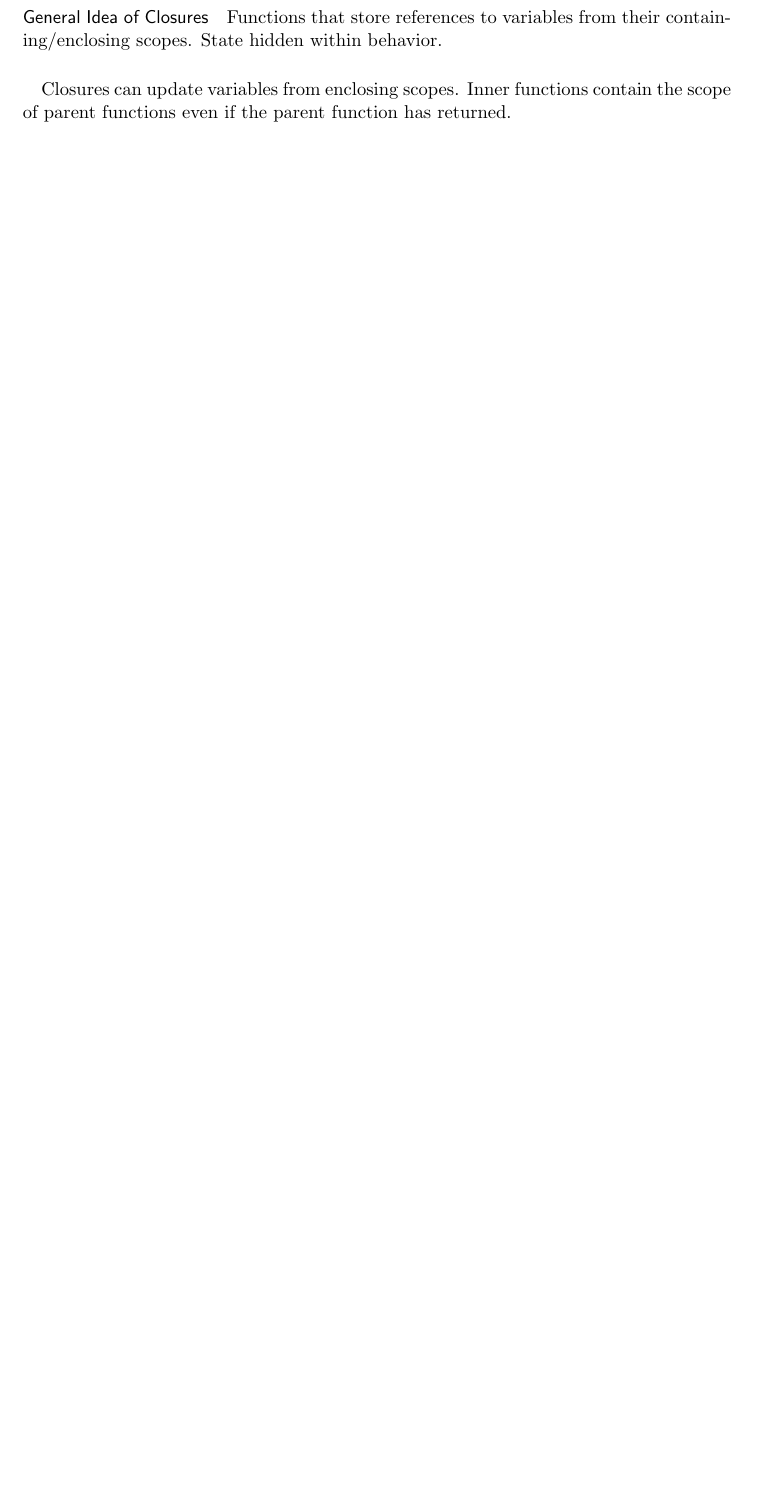
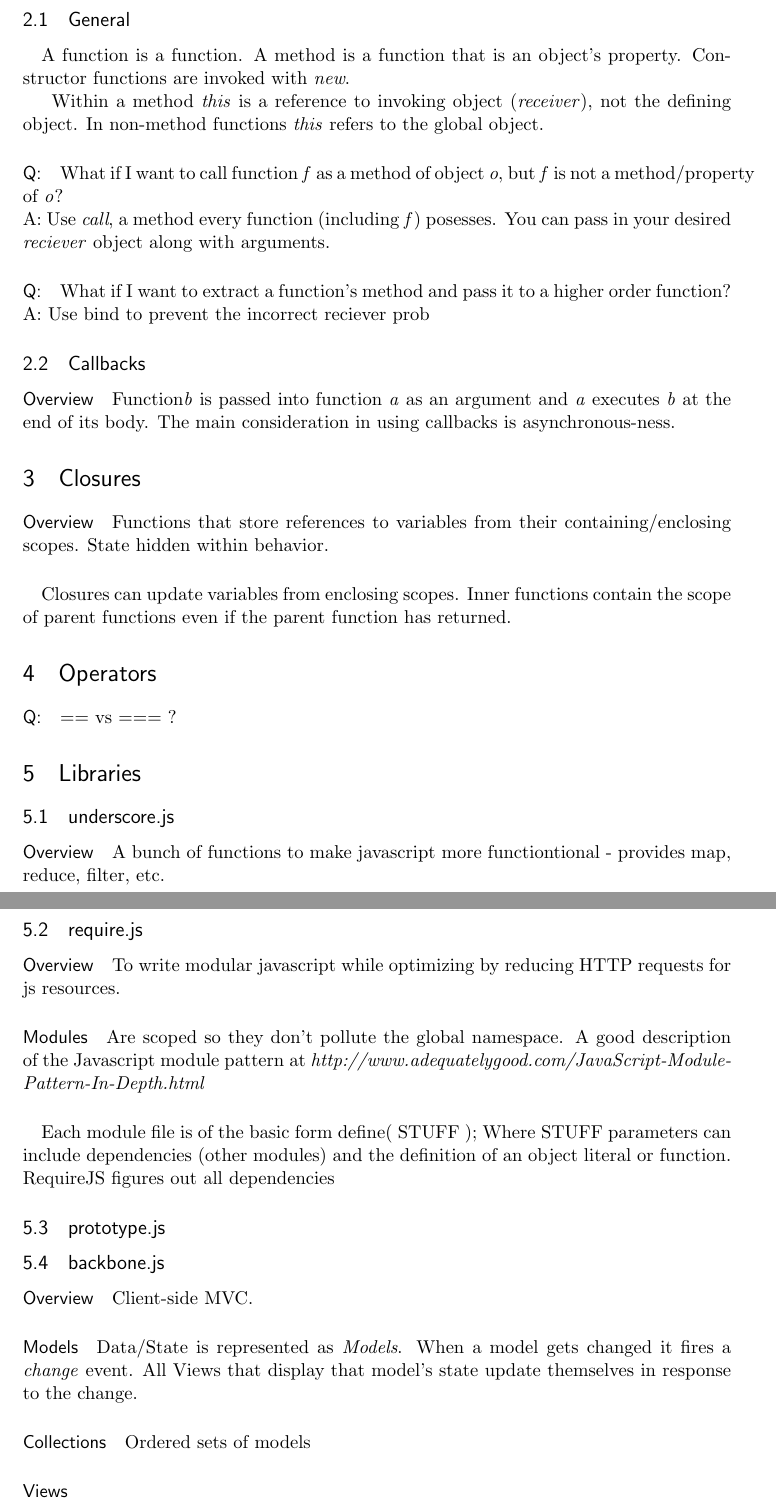
Before and after one commit to domoench/LaTeX-notes, a LaTeX document (Javascript/Javascript.tex): part of the page before the commit and two parts of pages 2 and 3 of 3 after it, the two joined at a grey line, cut so that both start at the same text, the shorter picture padded with empty space. Compiled offline with pdfLaTeX.

Commit message:
Added more notes

```diff
--- a/Javascript/Javascript.tex
+++ b/Javascript/Javascript.tex
@@ -73,11 +75,75 @@ A: By declaring without the \emph{var} keyword
 \paragraph{Q:} Scope chain vs. Prototype chain?\\
 A:
 
+\section{Functions}
+
+\subsection{General}
+
+\paragraph{} A function is a function. A method is a function that is an object's property. Constructor
+functions are invoked with \emph{new}.
+
+Within a method \emph{this} is a reference to invoking object (\emph{receiver}), not the defining object. In non-method
+functions \emph{this} refers to the global object.
+
+\paragraph{Q:} What if I want to call function \emph{f} as a method of object \emph{o}, but \emph{f} is not a
+method/property of \emph{o}?\\
+A: Use \emph{call}, a method every function (including \emph{f}) posesses. You can pass in your desired
+\emph{reciever} object along with arguments.
+
+\paragraph{Q:} What if I want to extract a function's method and pass it to a higher order function?
+A: Use bind to prevent the incorrect reciever prob
+
+\subsection{Callbacks}
+
+\paragraph{Overview} Function\emph{b} is passed into function \emph{a} as an argument and \emph{a}
+executes \emph{b} at the end of its body. The main consideration in using callbacks is asynchronous-ness.
+
+
 \section{Closures}
 
-\paragraph{General Idea of Closures} Functions that store references to variables from their
+\paragraph{Overview} Functions that store references to variables from their
 containing/enclosing scopes. State hidden within behavior.
-\paragraph{} Closures can update variables from enclosing scopes.
-Inner functions contain the scope of parent functions even if the parent function has returned.
+
+\paragraph{} Closures can update variables from enclosing scopes. Inner functions contain the scope of parent functions even if the parent function has returned.
+
+\section{Operators}
+
+\paragraph{Q:} == vs === ?
+
+\section{Libraries}
+
+\subsection{underscore.js}
+
+\paragraph{Overview} A bunch of functions to make javascript more functiontional - provides map, reduce,
+filter, etc.
+
+\subsection{require.js}
+
+\paragraph{Overview} To write modular javascript while optimizing by reducing HTTP requests for js
+resources.
+
+\paragraph{Modules} Are scoped so they don't pollute the global namespace. A good description of the
+Javascript module pattern at \emph{http://www.adequatelygood.com/JavaScript-Module-Pattern-In-Depth.html}
+
+\paragraph{} Each module file is of the basic form define( STUFF ); Where STUFF parameters can include
+dependencies (other modules) and the definition of an object literal or function. RequireJS figures out all
+dependencies
+
+
+\subsection{prototype.js}
+
+\subsection{backbone.js}
+
+\paragraph{Overview} Client-side MVC.
+
+\paragraph{Models} Data/State is represented as \emph{Models}. When a model gets changed it fires a \emph{change}
+event. All Views that display that model's state update themselves in response to the change.
+
+\paragraph{Collections} Ordered sets of models
+
+\paragraph{Views}
+
+
+
 
 \end{document}
```
Also changed, not shown: CoffeeScript/CoffeeScript.tex (+7 -3 lines), CoffeeScript/CoffeeScript.pdf, Javascript/Javascript.pdf, Javascript/Javascript.tex (2 more changed lines), 6 other files.
